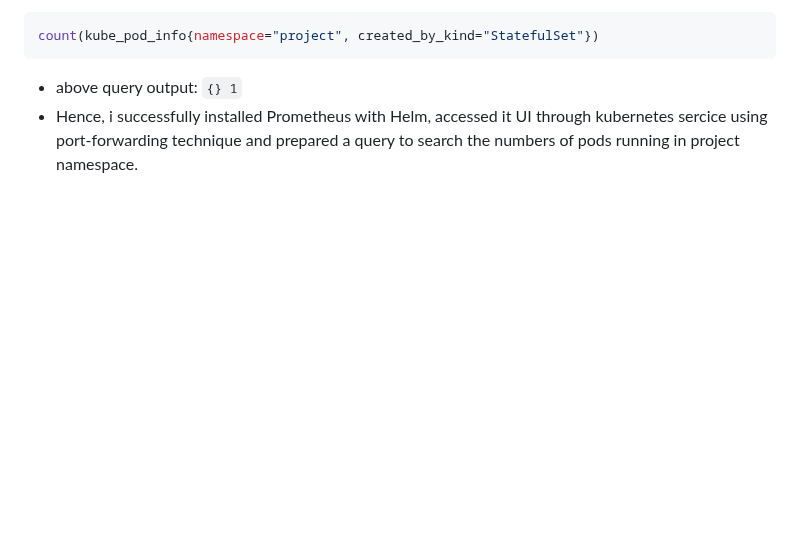
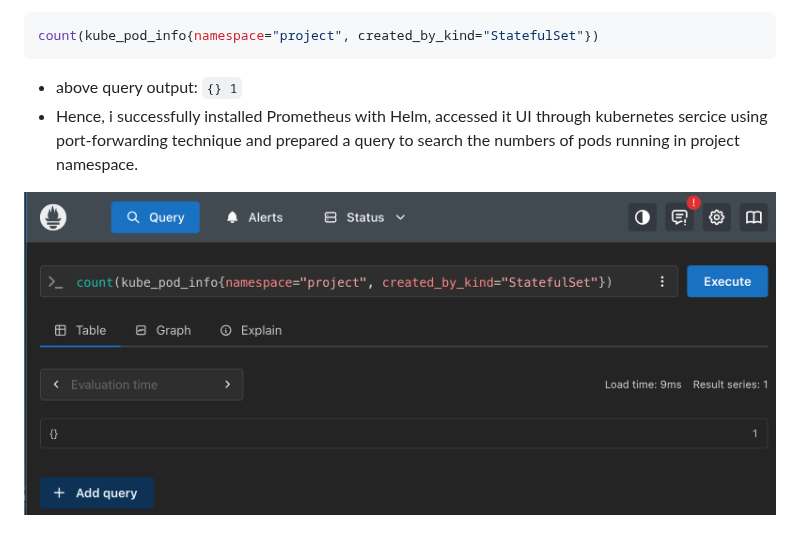
Before and after one commit to khemrajneupane/KubernetesSubmissions, a Markdown page: ex_4.3/README.md, the part around the change. Rendered like a GitHub page; pictures changed too: ex_4.3/prometheus_po_count.png (added); blank space fills up the shorter version.

Commit message:
ex_4.3. Prometheus with query screenshot

```diff
--- a/ex_4.3/README.md
+++ b/ex_4.3/README.md
@@ -63,3 +63,5 @@ count(kube_pod_info{namespace="project", created_by_kind="StatefulSet"})
 - above query output:
   `{} 1`
 - Hence, i successfully installed Prometheus with Helm, accessed it UI through kubernetes sercice using port-forwarding technique and prepared a query to search the numbers of pods running in project namespace.
+
+![PromQL Count StatefulSet in Project Namespace](prometheus_po_count.png)
```
